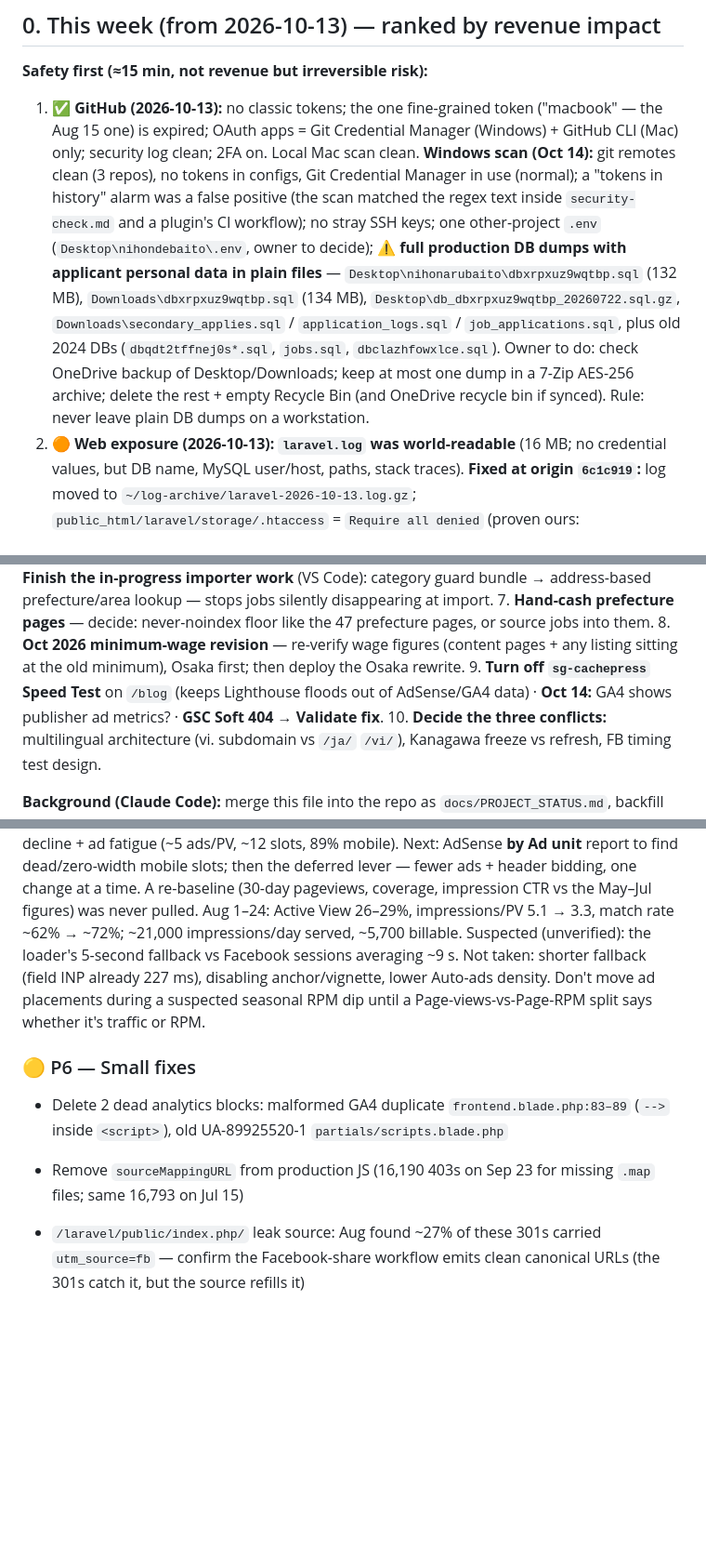
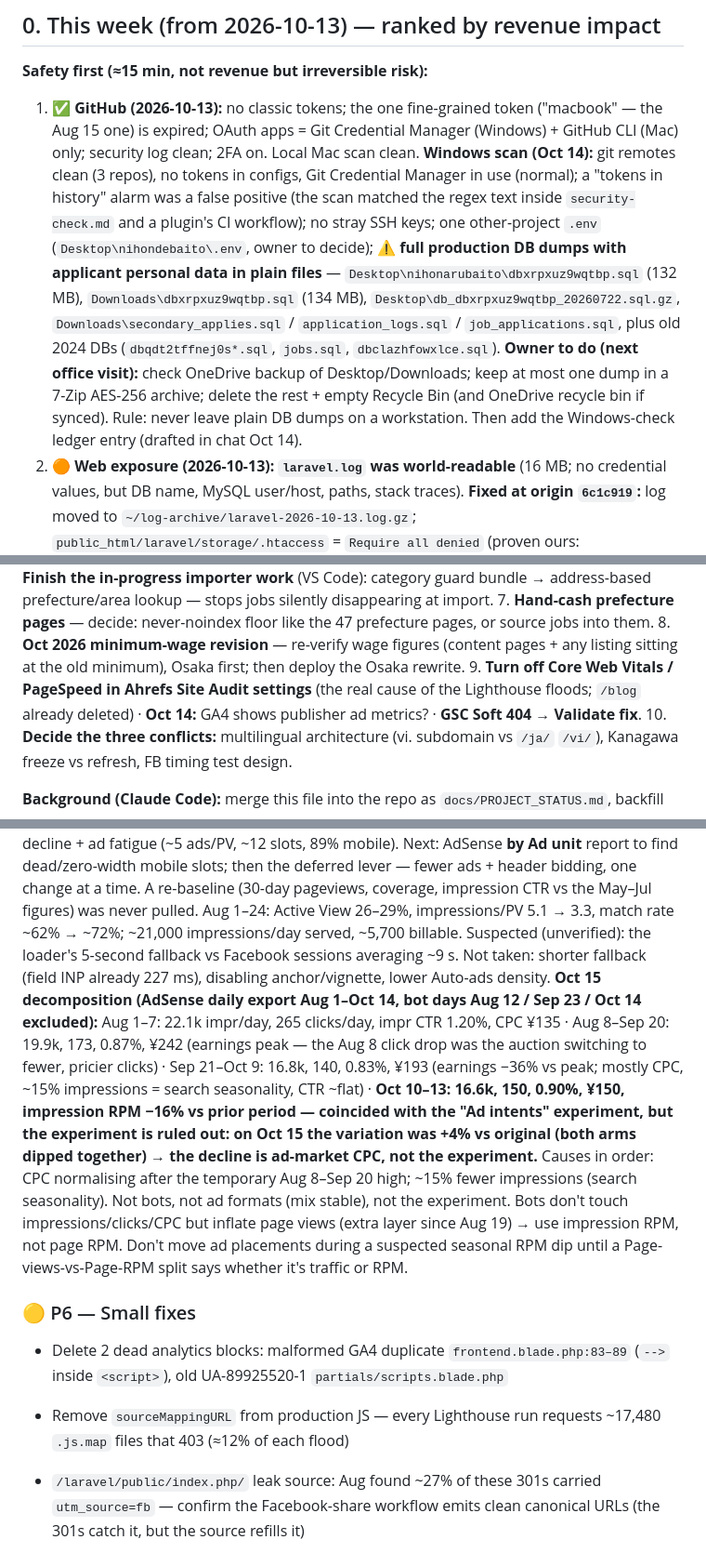
Before and after one commit to sawoodo/nihonarubaito_laravel, a Markdown page: docs/PROJECT_STATUS.md, 3 parts joined by grey strips. Shown at 93% size. Rendered like a GitHub page; blank space fills up the shorter version.

Commit message:
docs: status update Oct 15 + fix Mac path in session-start
Co-Authored-By: Claude Opus 5 <noreply@anthropic.com>

```diff
--- a/docs/PROJECT_STATUS.md
+++ b/docs/PROJECT_STATUS.md
@@ -9,7 +9,7 @@ Detailed fix log lives in the repo: `docs/ledger.md`. Repo setup/deploy rules: `
 ## 0. This week (from 2026-10-13) — ranked by revenue impact
 
 **Safety first (≈15 min, not revenue but irreversible risk):**
-1. ✅ **GitHub (2026-10-13):** no classic tokens; the one fine-grained token ("macbook" — the Aug 15 one) is expired; OAuth apps = Git Credential Manager (Windows) + GitHub CLI (Mac) only; security log clean; 2FA on. Local Mac scan clean. **Windows scan (Oct 14):** git remotes clean (3 repos), no tokens in configs, Git Credential Manager in use (normal); a "tokens in history" alarm was a false positive (the scan matched the regex text inside `security-check.md` and a plugin's CI workflow); no stray SSH keys; one other-project `.env` (`Desktop\nihondebaito\.env`, owner to decide); ⚠️ **full production DB dumps with applicant personal data in plain files** — `Desktop\nihonarubaito\dbxrpxuz9wqtbp.sql` (132 MB), `Downloads\dbxrpxuz9wqtbp.sql` (134 MB), `Desktop\db_dbxrpxuz9wqtbp_20260722.sql.gz`, `Downloads\secondary_applies.sql` / `application_logs.sql` / `job_applications.sql`, plus old 2024 DBs (`dbqdt2tffnej0s*.sql`, `jobs.sql`, `dbclazhfowxlce.sql`). Owner to do: check OneDrive backup of Desktop/Downloads; keep at most one dump in a 7-Zip AES-256 archive; delete the rest + empty Recycle Bin (and OneDrive recycle bin if synced). Rule: never leave plain DB dumps on a workstation.
+1. ✅ **GitHub (2026-10-13):** no classic tokens; the one fine-grained token ("macbook" — the Aug 15 one) is expired; OAuth apps = Git Credential Manager (Windows) + GitHub CLI (Mac) only; security log clean; 2FA on. Local Mac scan clean. **Windows scan (Oct 14):** git remotes clean (3 repos), no tokens in configs, Git Credential Manager in use (normal); a "tokens in history" alarm was a false positive (the scan matched the regex text inside `security-check.md` and a plugin's CI workflow); no stray SSH keys; one other-project `.env` (`Desktop\nihondebaito\.env`, owner to decide); ⚠️ **full production DB dumps with applicant personal data in plain files** — `Desktop\nihonarubaito\dbxrpxuz9wqtbp.sql` (132 MB), `Downloads\dbxrpxuz9wqtbp.sql` (134 MB), `Desktop\db_dbxrpxuz9wqtbp_20260722.sql.gz`, `Downloads\secondary_applies.sql` / `application_logs.sql` / `job_applications.sql`, plus old 2024 DBs (`dbqdt2tffnej0s*.sql`, `jobs.sql`, `dbclazhfowxlce.sql`). **Owner to do (next office visit):** check OneDrive backup of Desktop/Downloads; keep at most one dump in a 7-Zip AES-256 archive; delete the rest + empty Recycle Bin (and OneDrive recycle bin if synced). Rule: never leave plain DB dumps on a workstation. Then add the Windows-check ledger entry (drafted in chat Oct 14).
 2. 🟠 **Web exposure (2026-10-13): `laravel.log` was world-readable** (16 MB; no credential values, but DB name, MySQL user/host, paths, stack traces). **Fixed at origin `6c1c919`:** log moved to `~/log-archive/laravel-2026-10-13.log.gz`; `public_html/laravel/storage/.htaccess` = `Require all denied` (proven ours: `/laravel/storage/x` 403 vs `/laravel/x` 404); homepage, sitemap, job detail, images, admin all still 200. Not indexed by Google (checked with control). ⚠️ **CDN still served the old 16 MB file → flush Dynamic Cache and re-check for 403.** Next (read-only): list sensitive-extension files anywhere under `public_html/` — nginx serves some static types straight from disk, bypassing `.htaccess` (e.g. `/laravel/storage/app/sitemap.xml` still 200 despite the deny). Full `laravel/` deny deferred (P6). Later: `LOG_CHANNEL=daily`.
 2b. ✅ **Public backup zip + WordPress removed (2026-10-13).** `public_html_2_9_2026.zip` (245 MB, in the web root since Feb 9) held the live `blog/wp-config.php` (WP DB credentials + 8 salts); no Laravel files. Both zips moved to `~/site-archives/`, URLs 404/403 (control-checked); 0 download requests in the 30 days of logs; compromise check clean (WP couldn't reach its DB, 0 PHP in uploads, all recent PHP = our deploys). **`/blog` WordPress deleted** (owner: unused — 0 human visits in 30 days): archived to `~/site-archives/blog-2026-10-13.tar.gz` (9,231 entries), 171 MB freed; its redirects moved to the **top** of `public_html/.htaccess` (`/blog/part-time-jobs-in-X` → `/part-time-jobs-in-X`, `/blog/*-jobs-in-*` → same page, everything else → `/`), every one a single 301 hop; commit `35fde50` (snapshot at `docs/server/public_html.htaccess` — live file is outside the repo; pre-change backup in `~/site-archives/`). WP DB `dbjw28gwecin7f` + user `ujvp1x2d0elgu` **already gone** from Site Tools (deleted earlier, likely when WP was decommissioned in March) — leaked WP password is dead, no rotation needed. **Owner to do:** flush Dynamic Cache · Site Scanner · remove the two old blog sitemaps in GSC · then delete `~/wpdbnames.txt`; later download `~/site-archives/` (~438 MB) locally and delete it from the server.
 
@@ -20,7 +20,7 @@ Detailed fix log lives in the repo: `docs/ledger.md`. Repo setup/deploy rules: `
 6. **Finish the in-progress importer work** (VS Code): category guard bundle → address-based prefecture/area lookup — stops jobs silently disappearing at import.
 7. **Hand-cash prefecture pages** — decide: never-noindex floor like the 47 prefecture pages, or source jobs into them.
 8. **Oct 2026 minimum-wage revision** — re-verify wage figures (content pages + any listing sitting at the old minimum), Osaka first; then deploy the Osaka rewrite.
-9. **Turn off `sg-cachepress` Speed Test** on `/blog` (keeps Lighthouse floods out of AdSense/GA4 data) · **Oct 14:** GA4 shows publisher ad metrics? · **GSC Soft 404 → Validate fix**.
+9. **Turn off Core Web Vitals / PageSpeed in Ahrefs Site Audit settings** (the real cause of the Lighthouse floods; `/blog` already deleted) · **Oct 14:** GA4 shows publisher ad metrics? · **GSC Soft 404 → Validate fix**.
 10. **Decide the three conflicts:** multilingual architecture (vi. subdomain vs `/ja/` `/vi/`), Kanagawa freeze vs refresh, FB timing test design.
 
 **Background (Claude Code):** merge this file into the repo as `docs/PROJECT_STATUS.md`, backfill `docs/ledger.md` from §2 Resolved, update `CLAUDE.md` (tiers, Decisions), then re-sync this project copy.
@@ -174,11 +175,12 @@ Hand-cash pages get 5.2% at the same position. Lead with 手渡し / daily pay /
 
 ### 🟡 P5 — Ad density / viewability (<30%, ~6 requests/PV)
 **Diagnosis (Aug, May–Jul clean days):** revenue decline is monetization erosion, not traffic. Ad clicks per 100 pageviews 9.72 → 5.12 (−47%); coverage (impressions ÷ requests) 73.8% → 67.3%; impression CTR 1.97% → 1.06%; clean-day pageviews flat-to-up. Likely market-wide 2026 RPM decline + ad fatigue (~5 ads/PV, ~12 slots, 89% mobile). Next: AdSense **by Ad unit** report to find dead/zero-width mobile slots; then the deferred lever — fewer ads + header bidding, one change at a time. A re-baseline (30-day pageviews, coverage, impression CTR vs the May–Jul figures) was never pulled. Aug 1–24: Active View 26–29%, impressions/PV 5.1 → 3.3, match rate ~62% → ~72%; ~21,000 impressions/day served, ~5,700 billable. Suspected (unverified): the loader's 5-second fallback vs Facebook sessions averaging ~9 s. Not taken: shorter fallback (field INP already 227 ms), disabling anchor/vignette, lower Auto-ads density.
+**Oct 15 decomposition (AdSense daily export Aug 1–Oct 14, bot days Aug 12 / Sep 23 / Oct 14 excluded):** Aug 1–7: 22.1k impr/day, 265 clicks/day, impr CTR 1.20%, CPC ¥135 · Aug 8–Sep 20: 19.9k, 173, 0.87%, ¥242 (earnings peak — the Aug 8 click drop was the auction switching to fewer, pricier clicks) · Sep 21–Oct 9: 16.8k, 140, 0.83%, ¥193 (earnings −36% vs peak; mostly CPC, ~15% impressions = search seasonality, CTR ~flat) · **Oct 10–13: 16.6k, 150, 0.90%, ¥150, impression RPM −16% vs prior period — coincided with the "Ad intents" experiment, but **the experiment is ruled out**: on Oct 15 the variation was +4% vs original (both arms dipped together) → the decline is ad-market CPC, not the experiment.** Causes in order: CPC normalising after the temporary Aug 8–Sep 20 high; ~15% fewer impressions (search seasonality). Not bots, not ad formats (mix stable), not the experiment. Bots don't touch impressions/clicks/CPC but inflate page views (extra layer since Aug 19) → use impression RPM, not page RPM.
 Don't move ad placements during a suspected seasonal RPM dip until a Page-views-vs-Page-RPM split says whether it's traffic or RPM.
 
 ### 🟡 P6 — Small fixes
 - Delete 2 dead analytics blocks: malformed GA4 duplicate `frontend.blade.php:83–89` (`-->` inside `<script>`), old UA-89925520-1 `partials/scripts.blade.php`
-- Remove `sourceMappingURL` from production JS (16,190 403s on Sep 23 for missing `.map` files; same 16,793 on Jul 15)
+- Remove `sourceMappingURL` from production JS — every Lighthouse run requests ~17,480 `.js.map` files that 403 (≈12% of each flood)
 - `/laravel/public/index.php/` leak source: Aug found ~27% of these 301s carried `utm_source=fb` — confirm the Facebook-share workflow emits clean canonical URLs (the 301s catch it, but the source refills it)
 - Spot-check `/part-time-jobs-in-ashigarashimo-gun-yugawara-machi` (noindexed in Aug — empty or wrongly noindexed?). Shiraoka was checked: empty, noindex correct
 - Duplicate `jobs:auto-trash` cron (in scheduler + own cron; idempotent, harmless)
```
Also changed, not shown: other parts of docs/PROJECT_STATUS.md (+8 -2 lines), .claude/commands/session-start.md (+1 -1 lines).
